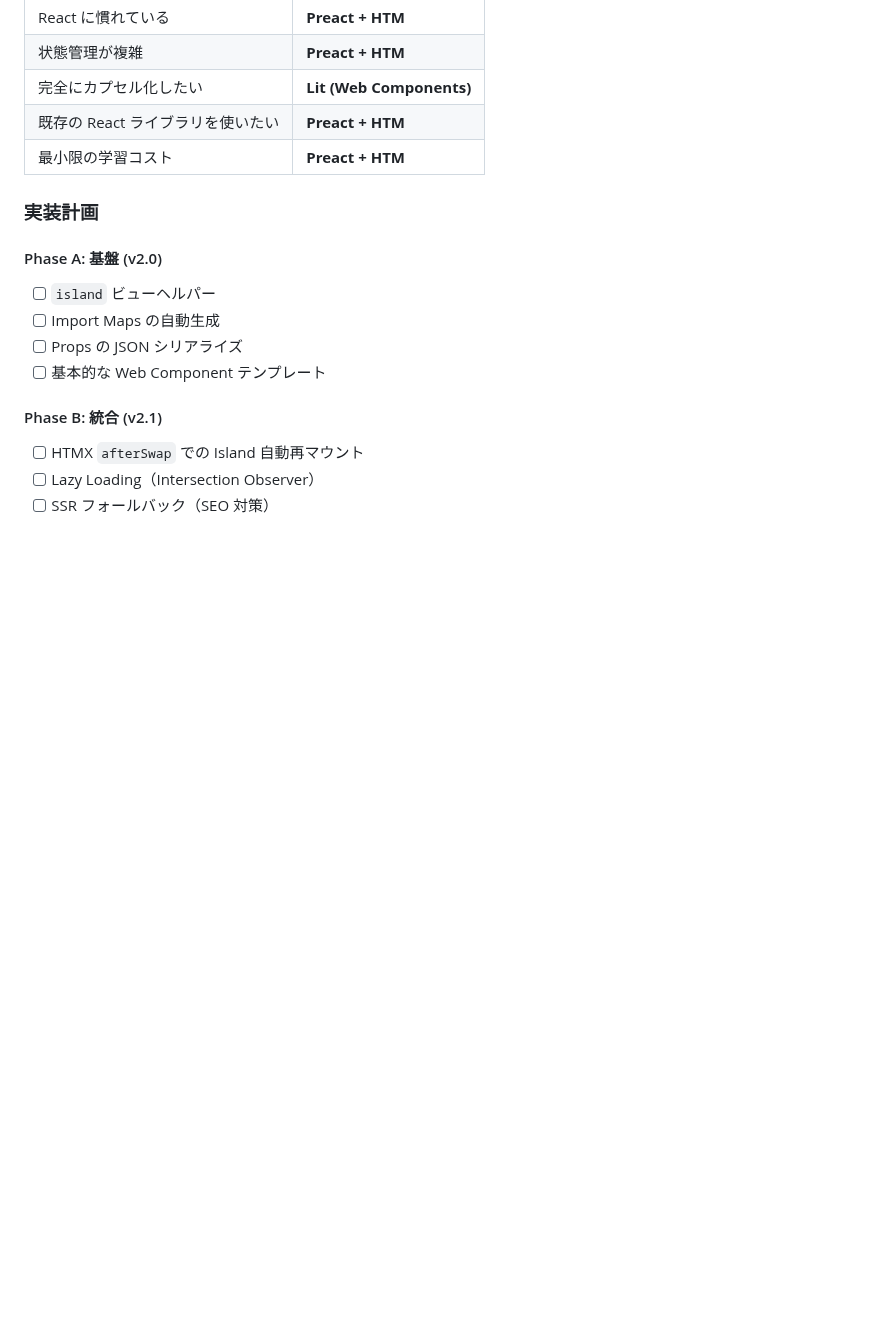
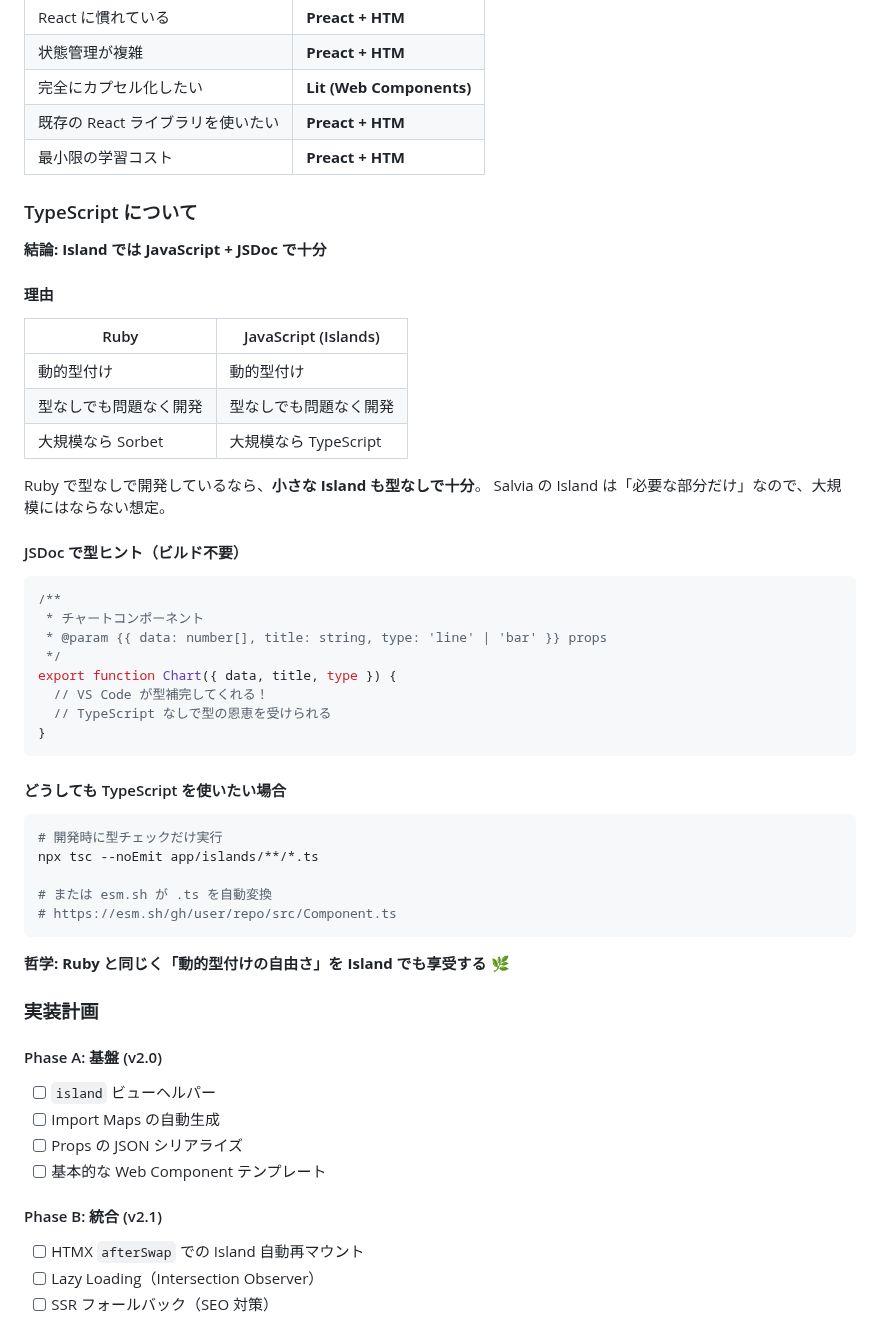
Before and after one commit to genfuru011/Salvia, a Markdown page: ROADMAP.md, the part around the change. Rendered like a GitHub page; blank space fills up the shorter version.

Commit message:
docs: TypeScript についての考え方を追記
- Ruby と同じく動的型付けの自由さを享受
- JSDoc で型ヒント（ビルド不要）
- 小さな Island には TypeScript 不要という哲学

````diff
--- a/ROADMAP.md
+++ b/ROADMAP.md
@@ -236,6 +236,46 @@ customElements.define('my-chart', MyChart);
 | 既存の React ライブラリを使いたい | **Preact + HTM** |
 | 最小限の学習コスト | **Preact + HTM** |
 
+### TypeScript について
+
+**結論: Island では JavaScript + JSDoc で十分**
+
+#### 理由
+
+| Ruby | JavaScript (Islands) |
+|------|---------------------|
+| 動的型付け | 動的型付け |
+| 型なしでも問題なく開発 | 型なしでも問題なく開発 |
+| 大規模なら Sorbet | 大規模なら TypeScript |
+
+Ruby で型なしで開発しているなら、**小さな Island も型なしで十分**。
+Salvia の Island は「必要な部分だけ」なので、大規模にはならない想定。
+
+#### JSDoc で型ヒント（ビルド不要）
+
+```javascript
+/**
+ * チャートコンポーネント
+ * @param {{ data: number[], title: string, type: 'line' | 'bar' }} props
+ */
+export function Chart({ data, title, type }) {
+  // VS Code が型補完してくれる！
+  // TypeScript なしで型の恩恵を受けられる
+}
+```
+
+#### どうしても TypeScript を使いたい場合
+
+```bash
+# 開発時に型チェックだけ実行
+npx tsc --noEmit app/islands/**/*.ts
+
+# または esm.sh が .ts を自動変換
+# https://esm.sh/gh/user/repo/src/Component.ts
+```
+
+**哲学: Ruby と同じく「動的型付けの自由さ」を Island でも享受する** 🌿
+
 ### 実装計画
 
 #### Phase A: 基盤 (v2.0)
````
